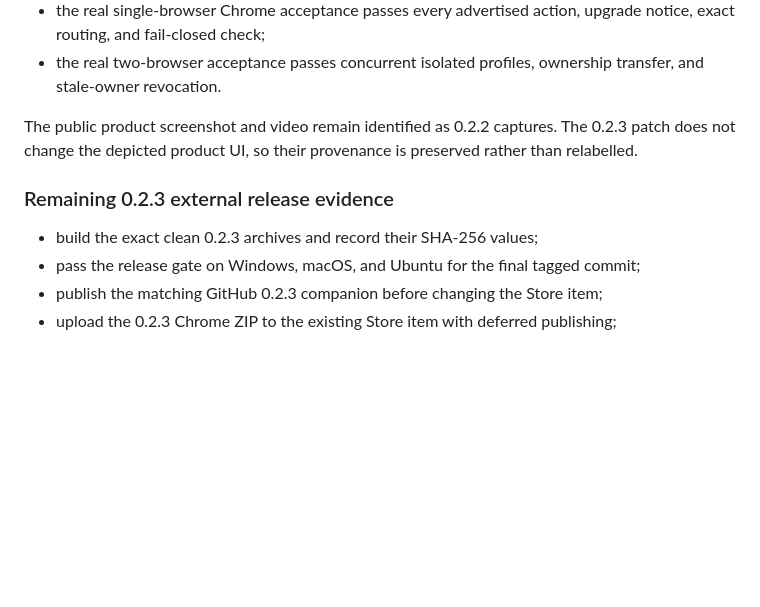
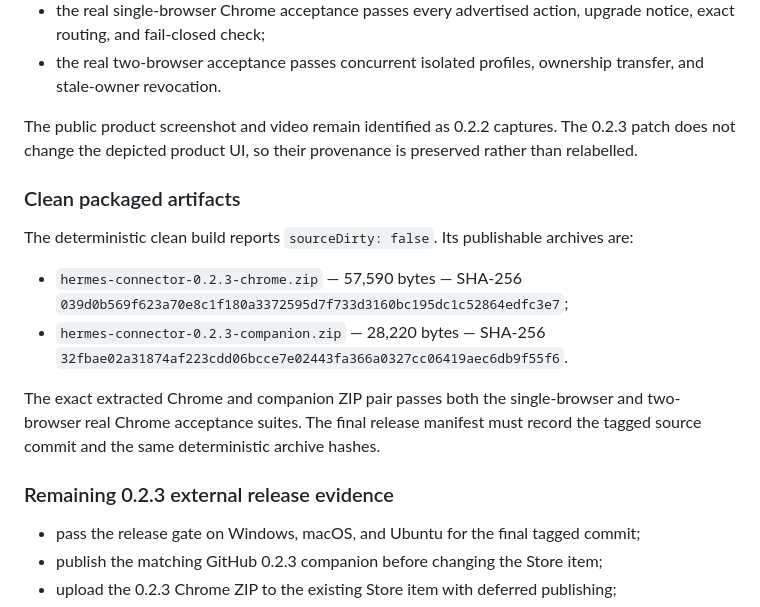
Before and after one commit to CorsenAI/hermes-connector, a Markdown page: docs/TEST-EVIDENCE.md, the part around the change. Rendered like a GitHub page; blank space fills up the shorter version.

Commit message:
docs: record 0.2.3 release evidence

```diff
--- a/docs/TEST-EVIDENCE.md
+++ b/docs/TEST-EVIDENCE.md
@@ -36,9 +36,22 @@ The public product screenshot and video remain identified as 0.2.2 captures.
 The 0.2.3 patch does not change the depicted product UI, so their provenance is
 preserved rather than relabelled.
 
+### Clean packaged artifacts
+
+The deterministic clean build reports `sourceDirty: false`. Its publishable
+archives are:
+
+- `hermes-connector-0.2.3-chrome.zip` — 57,590 bytes — SHA-256
+  `039d0b569f623a70e8c1f180a3372595d7f733d3160bc195dc1c52864edfc3e7`;
+- `hermes-connector-0.2.3-companion.zip` — 28,220 bytes — SHA-256
+  `32fbae02a31874af223cdd06bcce7e02443fa366a0327cc06419aec6db9f55f6`.
+
+The exact extracted Chrome and companion ZIP pair passes both the single-browser
+and two-browser real Chrome acceptance suites. The final release manifest must
+record the tagged source commit and the same deterministic archive hashes.
+
 ### Remaining 0.2.3 external release evidence
 
-- build the exact clean 0.2.3 archives and record their SHA-256 values;
 - pass the release gate on Windows, macOS, and Ubuntu for the final tagged commit;
 - publish the matching GitHub 0.2.3 companion before changing the Store item;
 - upload the 0.2.3 Chrome ZIP to the existing Store item with deferred publishing;
```
